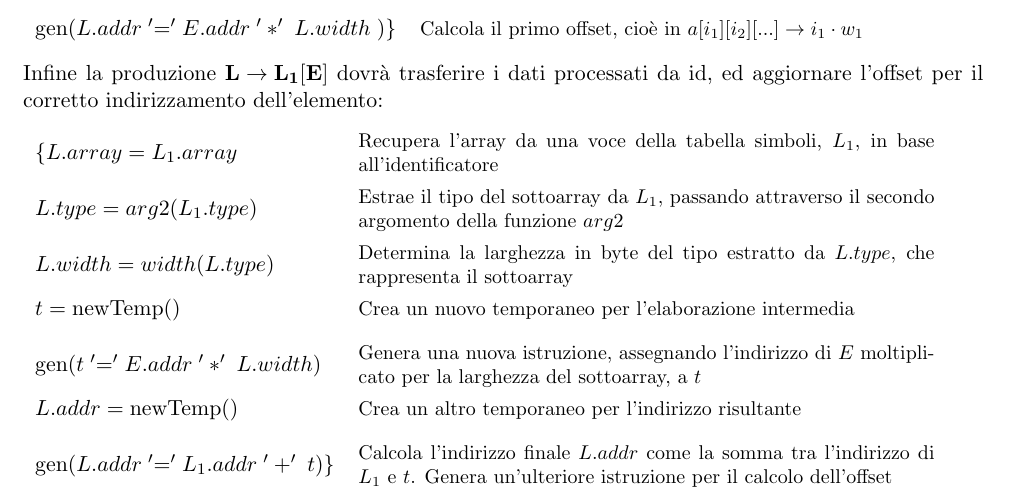
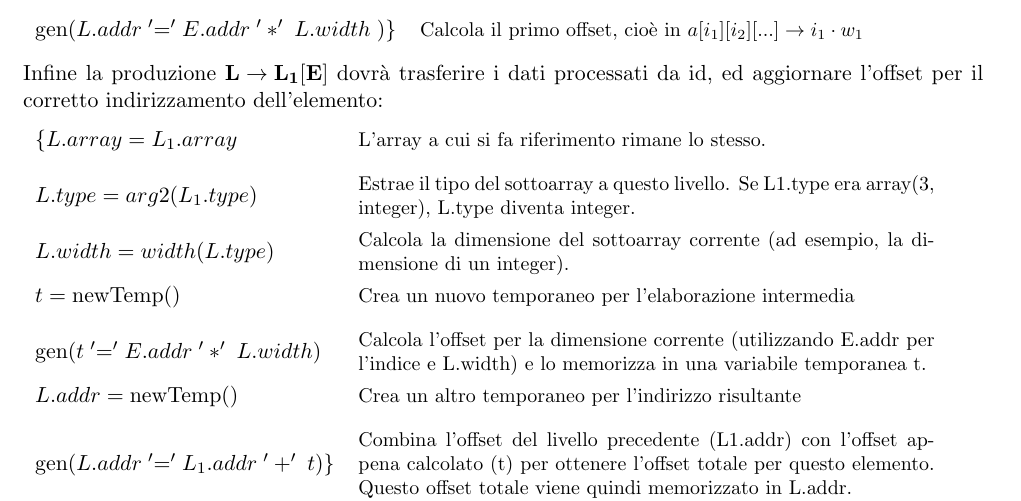
Before and after one commit to FedericoMenegoz/UNITN-linguaggi-formali-e-compilatori, a LaTeX document (note/CodiceIntermedio-indirizzamentoArray.tex): part of page 2 of 2, cut so that both start at the same text. Compiled offline with pdfLaTeX.

Commit message:
Corrected last production SDT

```diff
--- a/note/CodiceIntermedio-indirizzamentoArray.tex
+++ b/note/CodiceIntermedio-indirizzamentoArray.tex
@@ -133,25 +133,25 @@ ed aggiornare l'offset per il corretto indirizzamento dell'elemento:
 \begin{center}
   \begin{tabularx}{\linewidth}{l m{0.6\linewidth}}
   $\{L.array = L_1.array$
-      & \small Recupera l'array da una voce della tabella simboli, $L_1$, in base all'identificatore \\[0.3cm]
+      & \small L'array a cui si fa riferimento rimane lo stesso. \\[0.3cm]
 
   $L.type = arg2(L_1.type)$
-      & \small Estrae il tipo del sottoarray da $L_1$, passando attraverso il secondo argomento della funzione $arg2$ \\[0.3cm]
+      & \small Estrae il tipo del sottoarray a questo livello. Se L1.type era array(3, integer), L.type diventa integer. \\[0.3cm]
 
   $ L.width = width(L.type) $
-      & \small Determina la larghezza in byte del tipo estratto da $L.type$, che rappresenta il sottoarray \\[0.3cm]
+      & \small Calcola la dimensione del sottoarray corrente (ad esempio, la dimensione di un integer).\\[0.3cm]
 
   $ t = \text{newTemp()} $
       & \small Crea un nuovo temporaneo per l'elaborazione intermedia \\[0.3cm]
 
   $ \text{gen}(t \;'\mathord{=}'\; E.addr \;'*'\; L.width)$
-      & \small Genera una nuova istruzione, assegnando l'indirizzo di $E$ moltiplicato per la larghezza del sottoarray, a $t$ \\[0.3cm]
+      & \small Calcola l'offset per la dimensione corrente (utilizzando E.addr per l'indice e L.width) e lo memorizza in una variabile temporanea t. \\[0.3cm]
 
   $ L.addr = \text{newTemp()} $
       & \small Crea un altro temporaneo per l'indirizzo risultante \\[0.3cm]
 
   $ \text{gen}(L.addr \;'\mathord{=}'\; L_1.addr \;'+'\; t )\}$
-      & \small Calcola l'indirizzo finale $L.addr$ come la somma tra l'indirizzo di $L_1$ e $t$. Genera un'ulteriore istruzione per il calcolo dell'offset \\
+      & \small Combina l'offset del livello precedente (L1.addr) con l'offset appena calcolato (t) per ottenere l'offset totale per questo elemento. Questo offset totale viene quindi memorizzato in L.addr. \\
   \end{tabularx}
 \end{center}
 \end{document}
```
Also changed, not shown: note/CodiceIntermedio-indirizzamentoArray.pdf.
